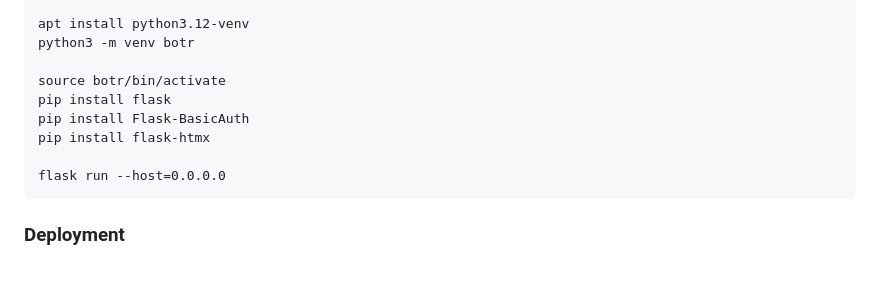
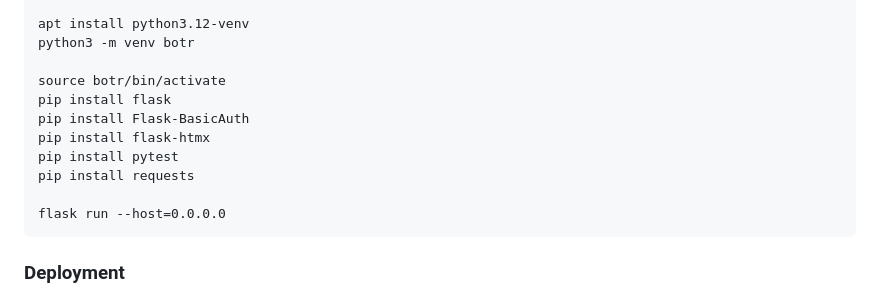
Before and after one commit to 0xOvid/BotR_ClimbingCompetition, a Markdown page: README.md, the part around the change. Rendered like a GitHub page; blank space fills up the shorter version.

````diff
--- a/README.md
+++ b/README.md
@@ -19,6 +19,8 @@ source botr/bin/activate
 pip install flask
 pip install Flask-BasicAuth
 pip install flask-htmx
+pip install pytest
+pip install requests
 
 flask run --host=0.0.0.0
 ```
````
